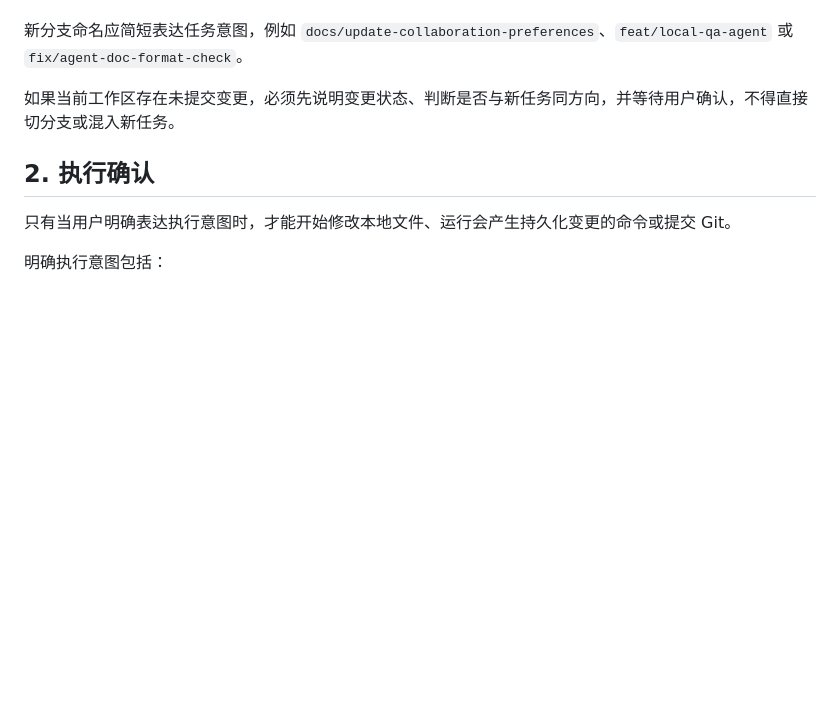
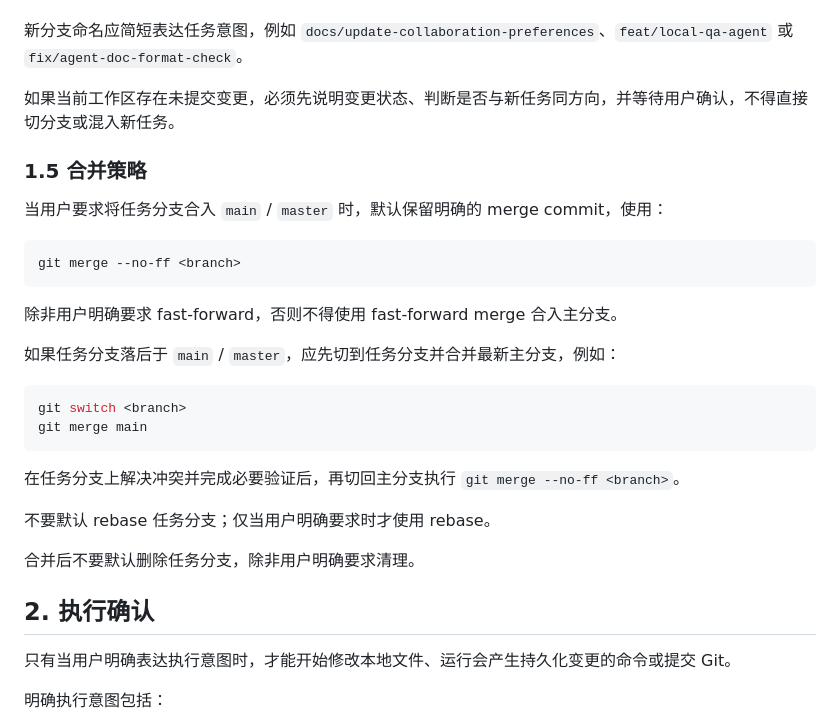
Before and after one commit to squarefive/personal-knowledge-agent-harness, a Markdown page: docs/guidelines/collaboration-preferences.md, the part around the change. Drawn GitHub-style; blank space fills up the shorter version.

Commit message:
docs: add merge strategy preference

````diff
--- a/docs/guidelines/collaboration-preferences.md
+++ b/docs/guidelines/collaboration-preferences.md
@@ -68,6 +68,29 @@
 
 如果当前工作区存在未提交变更，必须先说明变更状态、判断是否与新任务同方向，并等待用户确认，不得直接切分支或混入新任务。
 
+### 1.5 合并策略
+
+当用户要求将任务分支合入 `main` / `master` 时，默认保留明确的 merge commit，使用：
+
+```bash
+git merge --no-ff <branch>
+```
+
+除非用户明确要求 fast-forward，否则不得使用 fast-forward merge 合入主分支。
+
+如果任务分支落后于 `main` / `master`，应先切到任务分支并合并最新主分支，例如：
+
+```bash
+git switch <branch>
+git merge main
+```
+
+在任务分支上解决冲突并完成必要验证后，再切回主分支执行 `git merge --no-ff <branch>`。
+
+不要默认 rebase 任务分支；仅当用户明确要求时才使用 rebase。
+
+合并后不要默认删除任务分支，除非用户明确要求清理。
+
 ## 2. 执行确认
 
 只有当用户明确表达执行意图时，才能开始修改本地文件、运行会产生持久化变更的命令或提交 Git。
````
